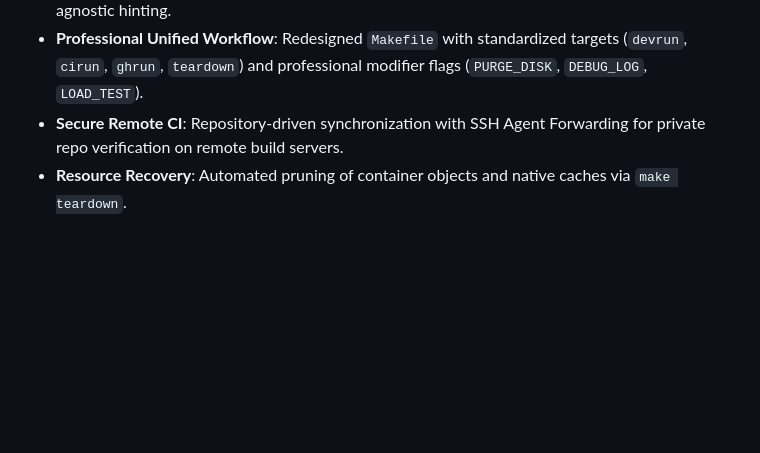
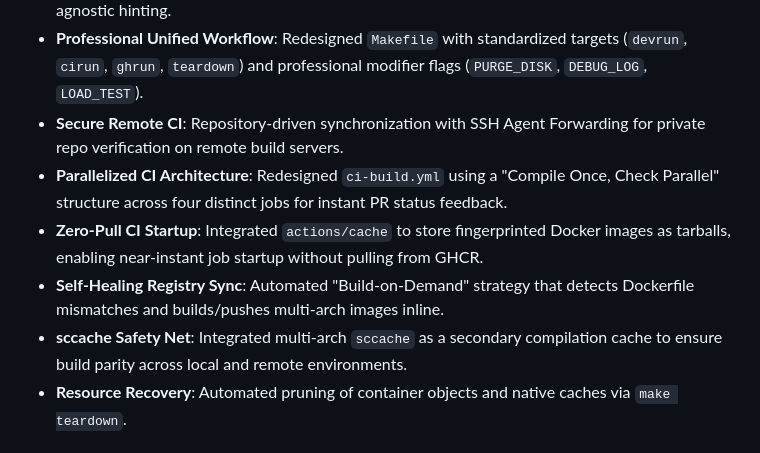
Before and after one commit to softmentor/kroki-rs, a Markdown page: CHANGELOG.md, the part around the change. GitHub-like rendering; blank space fills up the shorter version.

Commit message:
docs: finalize CI optimization documentation and update changelog for v0.0.5

```diff
--- a/CHANGELOG.md
+++ b/CHANGELOG.md
@@ -11,6 +11,10 @@ and this project adheres to [Semantic Versioning](https://semver.org/spec/v2.0.0
 - **Robust Font Integration**: Dynamic font injection and pixel-perfect SVG rendering with OS-agnostic hinting.
 - **Professional Unified Workflow**: Redesigned `Makefile` with standardized targets (`devrun`, `cirun`, `ghrun`, `teardown`) and professional modifier flags (`PURGE_DISK`, `DEBUG_LOG`, `LOAD_TEST`).
 - **Secure Remote CI**: Repository-driven synchronization with SSH Agent Forwarding for private repo verification on remote build servers.
+- **Parallelized CI Architecture**: Redesigned `ci-build.yml` using a "Compile Once, Check Parallel" structure across four distinct jobs for instant PR status feedback.
+- **Zero-Pull CI Startup**: Integrated `actions/cache` to store fingerprinted Docker images as tarballs, enabling near-instant job startup without pulling from GHCR.
+- **Self-Healing Registry Sync**: Automated "Build-on-Demand" strategy that detects Dockerfile mismatches and builds/pushes multi-arch images inline.
+- **sccache Safety Net**: Integrated multi-arch `sccache` as a secondary compilation cache to ensure build parity across local and remote environments.
 - **Resource Recovery**: Automated pruning of container objects and native caches via `make teardown`.
 
 ### Changed
```
